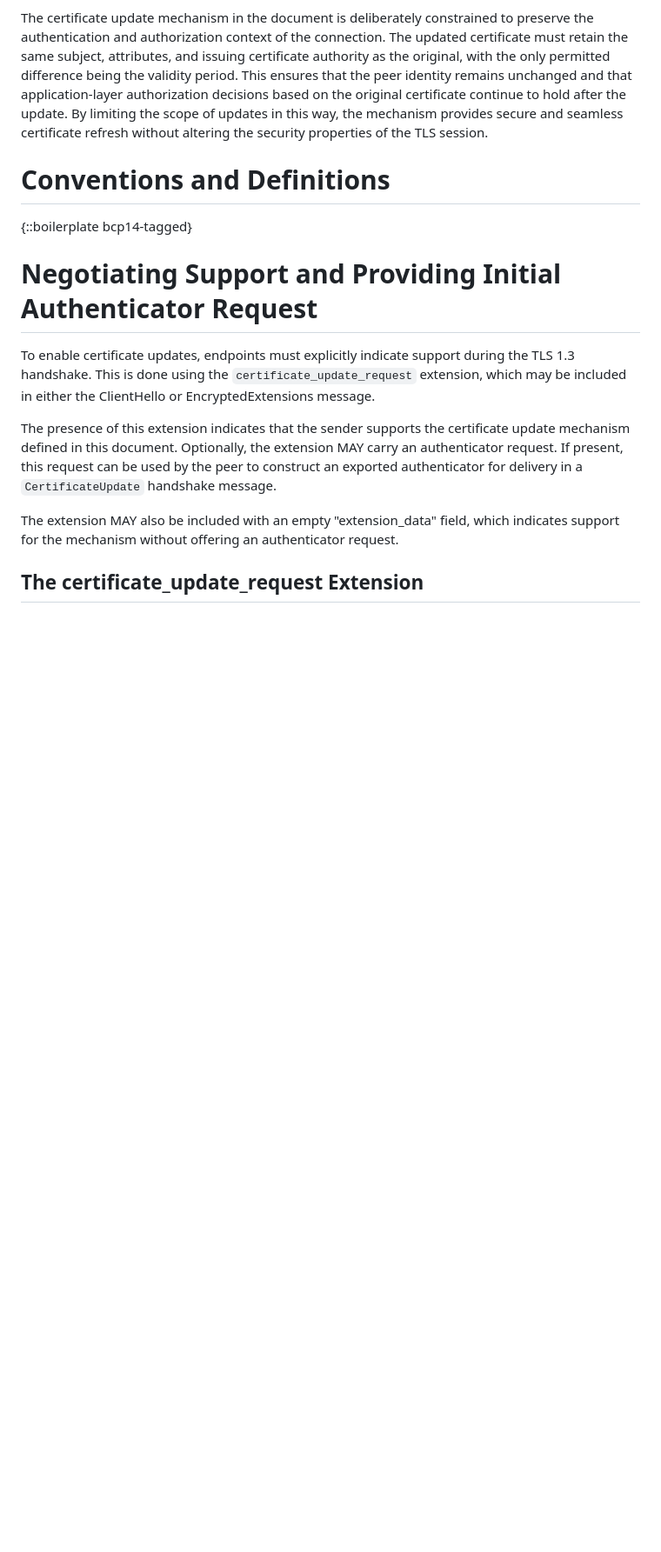
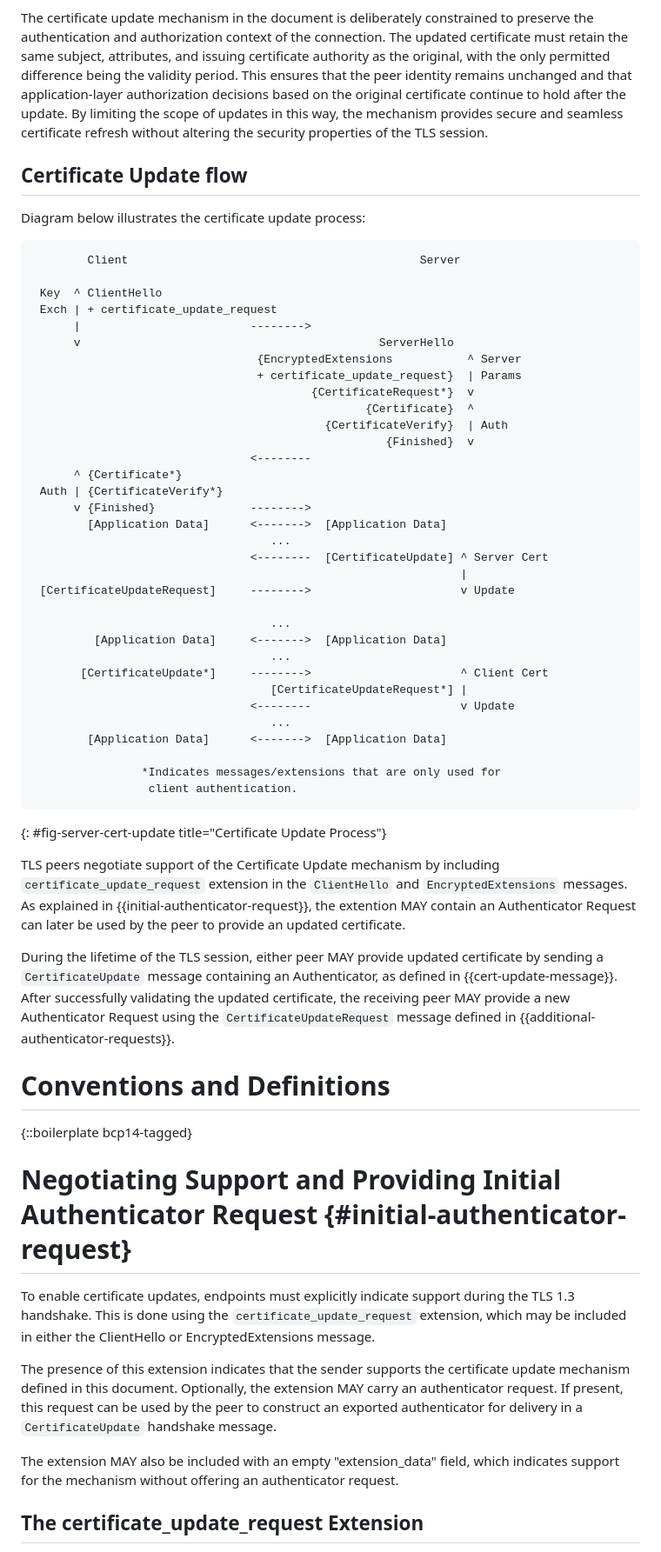
Before and after one commit to yaroslavros/draft-tls-cert-update, a Markdown page: draft-rosomakho-tls-cert-update.md, the part around one of its changes. Shown at 87% size. GitHub-like rendering; blank space fills up the shorter version.

Commit message:
Added diagram and corrected size of opaque objects

```diff
--- a/draft-rosomakho-tls-cert-update.md
+++ b/draft-rosomakho-tls-cert-update.md
@@ -61,11 +61,56 @@ This approach allows TLS connections to remain valid across certificate updates
 
 The certificate update mechanism in the document is deliberately constrained to preserve the authentication and authorization context of the connection. The updated certificate must retain the same subject, attributes, and issuing certificate authority as the original, with the only permitted difference being the validity period. This ensures that the peer identity remains unchanged and that application-layer authorization decisions based on the original certificate continue to hold after the update. By limiting the scope of updates in this way, the mechanism provides secure and seamless certificate refresh without altering the security properties of the TLS session.
 
+## Certificate Update flow
+
+Diagram below illustrates the certificate update process:
+
+~~~aasvg
+        Client                                           Server
+
+ Key  ^ ClientHello
+ Exch | + certificate_update_request
+      |                         -------->
+      v                                            ServerHello
+                                 {EncryptedExtensions           ^ Server
+                                 + certificate_update_request}  | Params
+                                         {CertificateRequest*}  v
+                                                 {Certificate}  ^
+                                           {CertificateVerify}  | Auth
+                                                    {Finished}  v
+                                <--------
+      ^ {Certificate*}
+ Auth | {CertificateVerify*}
+      v {Finished}              -------->
+        [Application Data]      <------->  [Application Data]
+                                   ...
+                                <--------  [CertificateUpdate] ^ Server Cert
+                                                               |
+ [CertificateUpdateRequest]     -------->                      v Update
+
+                                   ...
+         [Application Data]     <------->  [Application Data]
+                                   ...
+       [CertificateUpdate*]     -------->                      ^ Client Cert
+                                   [CertificateUpdateRequest*] |
+                                <--------                      v Update
+                                   ...
+        [Application Data]      <------->  [Application Data]
+
+                *Indicates messages/extensions that are only used for
+                 client authentication.
+~~~
+{: #fig-server-cert-update title="Certificate Update Process"}
+
+TLS peers negotiate support of the Certificate Update mechanism by including `certificate_update_request` extension in the `ClientHello` and `EncryptedExtensions` messages. As explained in {{initial-authenticator-request}}, the extention MAY contain an Authenticator Request can later be used by the peer to provide an updated certificate.
+
+During the lifetime of the TLS session, either peer MAY provide updated certificate by sending a `CertificateUpdate` message containing an Authenticator, as defined in {{cert-update-message}}. After successfully validating the updated certificate, the receiving peer MAY provide a new Authenticator Request using the `CertificateUpdateRequest` message defined in {{additional-authenticator-requests}}.
+
 # Conventions and Definitions
 
 {::boilerplate bcp14-tagged}
 
-# Negotiating Support and Providing Initial Authenticator Request
+# Negotiating Support and Providing Initial Authenticator Request {#initial-authenticator-request}
 
 To enable certificate updates, endpoints must explicitly indicate support during the TLS 1.3 handshake. This is done using the `certificate_update_request` extension, which may be included in either the ClientHello or EncryptedExtensions message.
 
```
Also changed, not shown: other parts of draft-rosomakho-tls-cert-update.md (+3 -3 lines).
